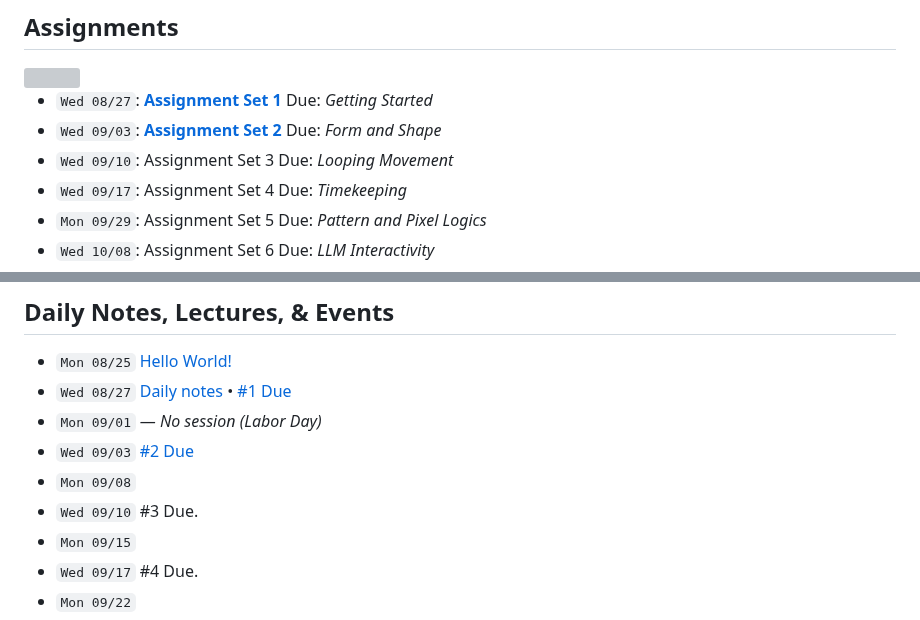
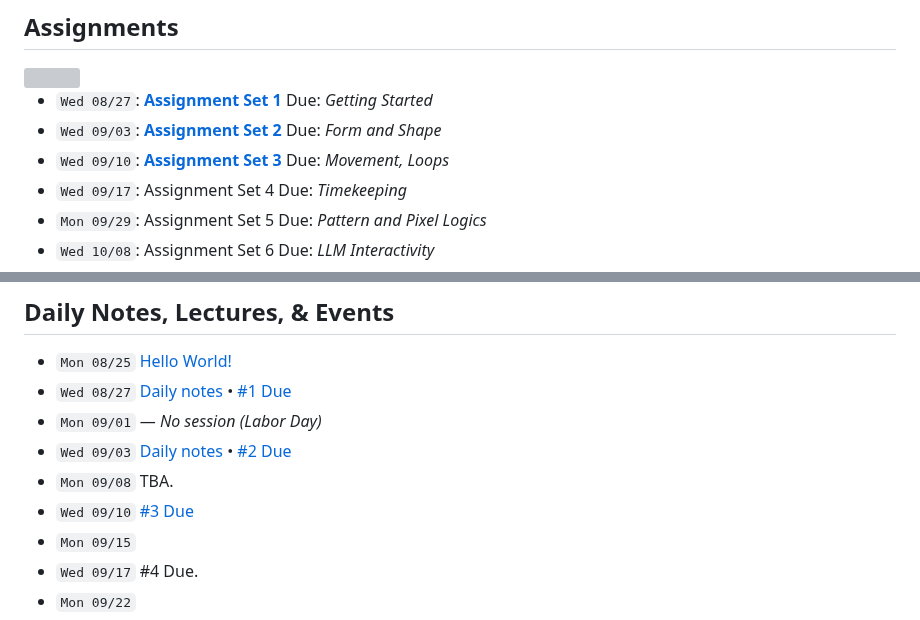
Before and after one commit to golanlevin/60-212, a Markdown page: 2025/readme.md, 2 parts joined by grey strips. GitHub-like rendering; grey boxes are pictures that could not be loaded.

```diff
--- a/2025/readme.md
+++ b/2025/readme.md
@@ -14,7 +14,7 @@
 
 * `Wed 08/27`: [**Assignment Set 1**](assignments/assignment_1.md) Due: *Getting Started*
 * `Wed 09/03`: [**Assignment Set 2**](assignments/assignment_2.md) Due: *Form and Shape*
-* `Wed 09/10`: Assignment Set 3 Due: *Looping Movement*
+* `Wed 09/10`: [**Assignment Set 3**](assignments/assignment_3.md) Due: *Movement, Loops*
 * `Wed 09/17`: Assignment Set 4 Due: *Timekeeping*
 * `Mon 09/29`: Assignment Set 5 Due: *Pattern and Pixel Logics*
 * `Wed 10/08`: Assignment Set 6 Due: *LLM Interactivity*
@@ -37,9 +37,9 @@
 * `Mon 08/25` [Hello World!](daily_notes/20250825.md)
 * `Wed 08/27` [Daily notes](daily_notes/20250827.md) • [#1 Due](assignments/assignment_1.md)
 * `Mon 09/01` — *No session (Labor Day)*
-* `Wed 09/03` [#2 Due](assignments/assignment_2.md)
-* `Mon 09/08`
-* `Wed 09/10` #3 Due.
+* `Wed 09/03` [Daily notes](daily_notes/20250903.md) • [#2 Due](assignments/assignment_2.md)
+* `Mon 09/08` TBA.
+* `Wed 09/10` [#3 Due](assignments/assignment_3.md)
 * `Mon 09/15`
 * `Wed 09/17` #4 Due.
 * `Mon 09/22`
```
Also changed, not shown: 2025/assignments/assignment_3.md (added, +31 -0 lines), 2025/daily_notes/20250903.md (added, +32 -0 lines), openprocessing_images/raindrops.gif (added).
